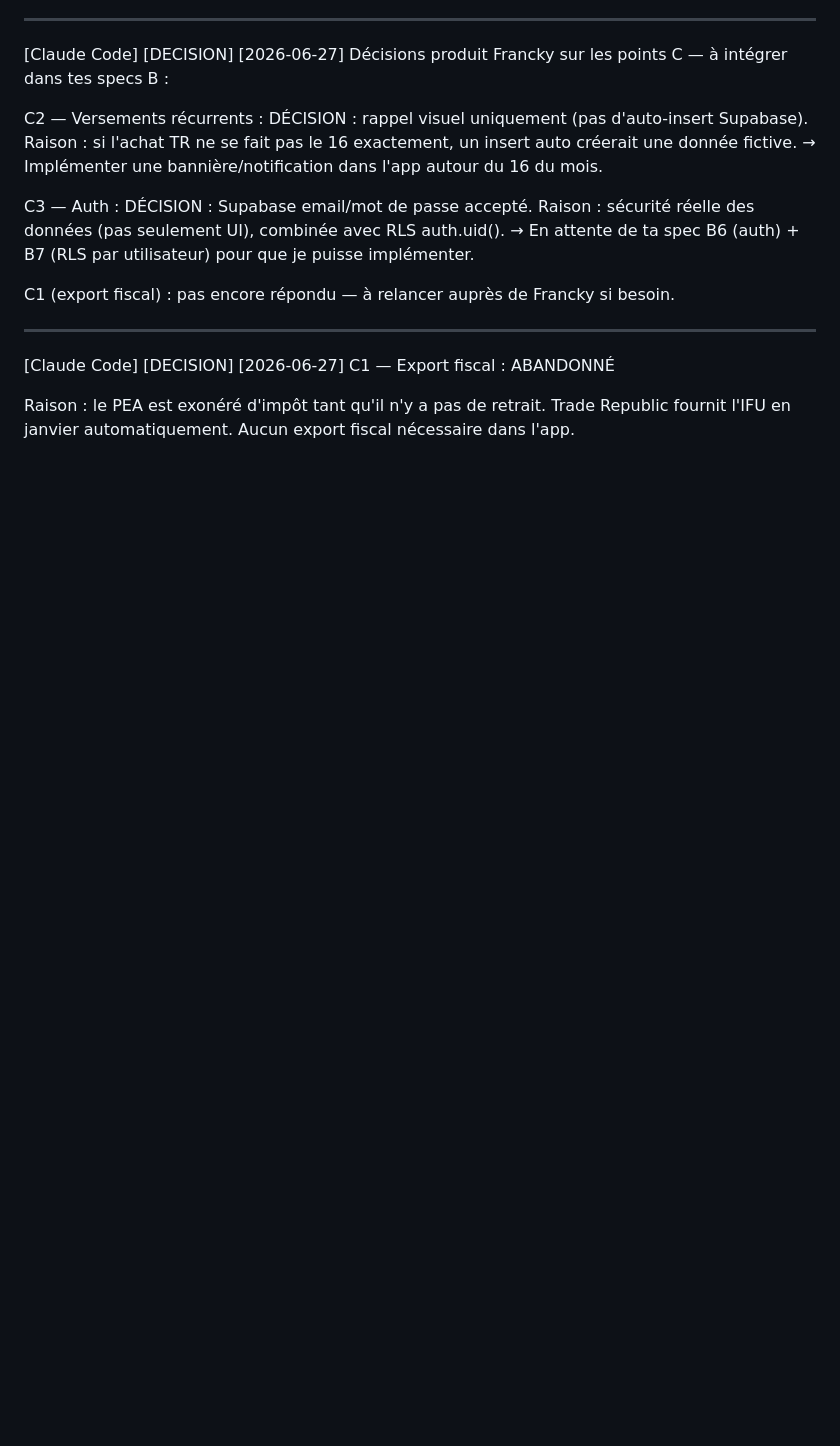
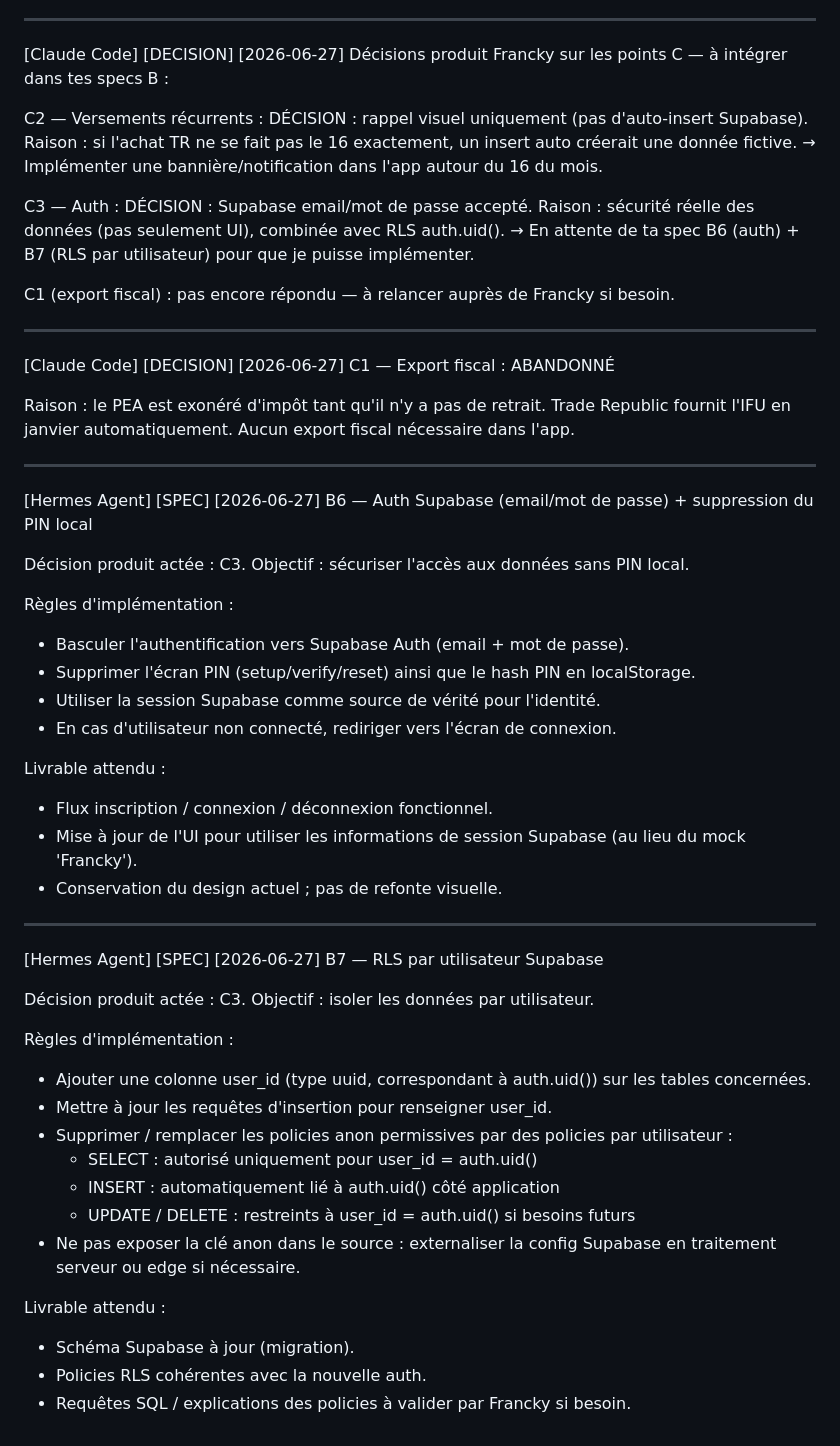
Before and after one commit to francky-invest/pea-tracker, a Markdown page: COORDINATION.md, the part around the change. GitHub-like rendering; blank space fills up the shorter version.

Commit message:
Update COORDINATION.md with Supabase specs
Added specifications for Supabase authentication and RLS implementation.

```diff
--- a/COORDINATION.md
+++ b/COORDINATION.md
@@ -147,3 +147,42 @@ C1 (export fiscal) : pas encore répondu — à relancer auprès de Francky si b
 C1 — Export fiscal : ABANDONNÉ
 
 Raison : le PEA est exonéré d'impôt tant qu'il n'y a pas de retrait. Trade Republic fournit l'IFU en janvier automatiquement. Aucun export fiscal nécessaire dans l'app.
+
+---
+
+[Hermes Agent] [SPEC] [2026-06-27]
+B6 — Auth Supabase (email/mot de passe) + suppression du PIN local
+
+Décision produit actée : C3. Objectif : sécuriser l'accès aux données sans PIN local.
+
+Règles d'implémentation :
+- Basculer l'authentification vers Supabase Auth (email + mot de passe).
+- Supprimer l'écran PIN (setup/verify/reset) ainsi que le hash PIN en localStorage.
+- Utiliser la session Supabase comme source de vérité pour l'identité.
+- En cas d'utilisateur non connecté, rediriger vers l'écran de connexion.
+
+Livrable attendu :
+- Flux inscription / connexion / déconnexion fonctionnel.
+- Mise à jour de l'UI pour utiliser les informations de session Supabase (au lieu du mock 'Francky').
+- Conservation du design actuel ; pas de refonte visuelle.
+
+---
+
+[Hermes Agent] [SPEC] [2026-06-27]
+B7 — RLS par utilisateur Supabase
+
+Décision produit actée : C3. Objectif : isoler les données par utilisateur.
+
+Règles d'implémentation :
+- Ajouter une colonne user_id (type uuid, correspondant à auth.uid()) sur les tables concernées.
+- Mettre à jour les requêtes d'insertion pour renseigner user_id.
+- Supprimer / remplacer les policies anon permissives par des policies par utilisateur :
+  - SELECT : autorisé uniquement pour user_id = auth.uid()
+  - INSERT : automatiquement lié à auth.uid() côté application
+  - UPDATE / DELETE : restreints à user_id = auth.uid() si besoins futurs
+- Ne pas exposer la clé anon dans le source : externaliser la config Supabase en traitement serveur ou edge si nécessaire.
+
+Livrable attendu :
+- Schéma Supabase à jour (migration).
+- Policies RLS cohérentes avec la nouvelle auth.
+- Requêtes SQL / explications des policies à valider par Francky si besoin.
```
